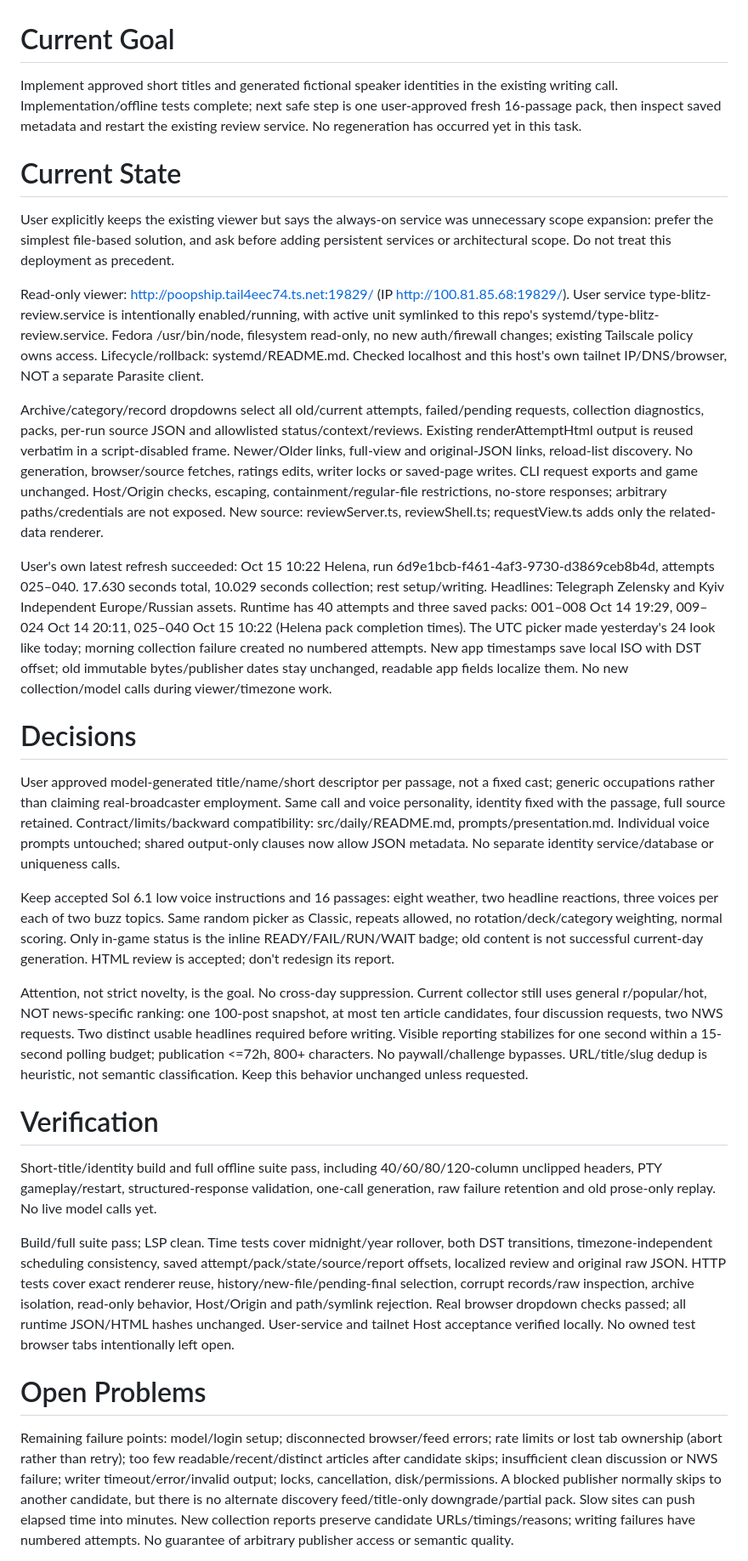
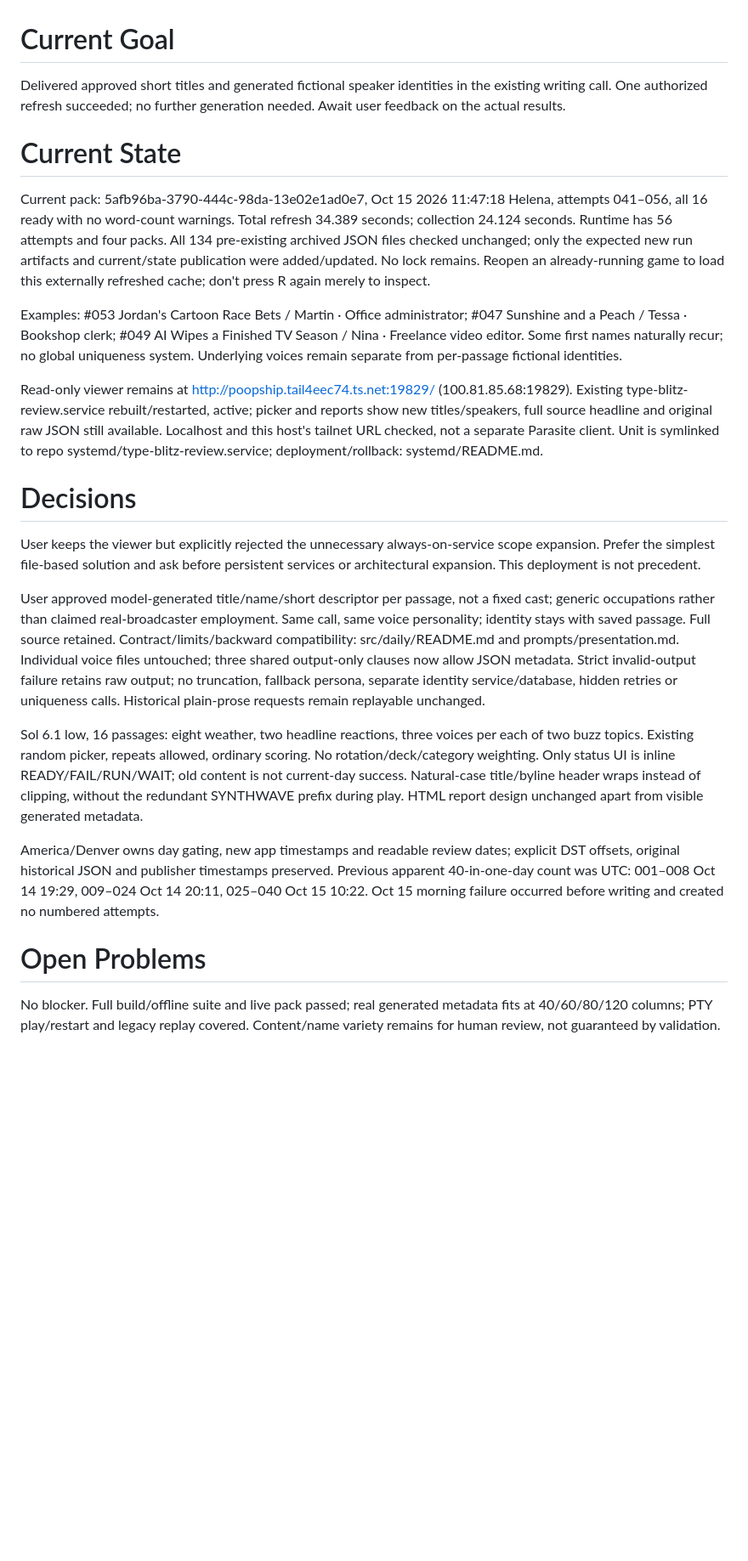
Before and after one commit to slurrr/type-blitz, a Markdown page: CHECKPOINT.md, the part around one of its changes. Shown at 85% size. GitHub-like rendering; blank space fills up the shorter version.

Commit message:
Record successful live passage identity refresh

```diff
--- a/CHECKPOINT.md
+++ b/CHECKPOINT.md
@@ -1,27 +1,22 @@
 # Current Goal
-Implement approved short titles and generated fictional speaker identities in the existing writing call. Implementation/offline tests complete; next safe step is one user-approved fresh 16-passage pack, then inspect saved metadata and restart the existing review service. No regeneration has occurred yet in this task.
+Delivered approved short titles and generated fictional speaker identities in the existing writing call. One authorized refresh succeeded; no further generation needed. Await user feedback on the actual results.
 
 # Current State
-User explicitly keeps the existing viewer but says the always-on service was unnecessary scope expansion: prefer the simplest file-based solution, and ask before adding persistent services or architectural scope. Do not treat this deployment as precedent.
+Current pack: 5afb96ba-3790-444c-98da-13e02e1ad0e7, Oct 15 2026 11:47:18 Helena, attempts 041–056, all 16 ready with no word-count warnings. Total refresh 34.389 seconds; collection 24.124 seconds. Runtime has 56 attempts and four packs. All 134 pre-existing archived JSON files checked unchanged; only the expected new run artifacts and current/state publication were added/updated. No lock remains. Reopen an already-running game to load this externally refreshed cache; don't press R again merely to inspect.
 
-Read-only viewer: http://poopship.tail4eec74.ts.net:19829/ (IP http://100.81.85.68:19829/). User service type-blitz-review.service is intentionally enabled/running, with active unit symlinked to this repo's systemd/type-blitz-review.service. Fedora /usr/bin/node, filesystem read-only, no new auth/firewall changes; existing Tailscale policy owns access. Lifecycle/rollback: systemd/README.md. Checked localhost and this host's own tailnet IP/DNS/browser, NOT a separate Parasite client.
+Examples: #053 Jordan's Cartoon Race Bets / Martin · Office administrator; #047 Sunshine and a Peach / Tessa · Bookshop clerk; #049 AI Wipes a Finished TV Season / Nina · Freelance video editor. Some first names naturally recur; no global uniqueness system. Underlying voices remain separate from per-passage fictional identities.
 
-Archive/category/record dropdowns select all old/current attempts, failed/pending requests, collection diagnostics, packs, per-run source JSON and allowlisted status/context/reviews. Existing renderAttemptHtml output is reused verbatim in a script-disabled frame. Newer/Older links, full-view and original-JSON links, reload-list discovery. No generation, browser/source fetches, ratings edits, writer locks or saved-page writes. CLI request exports and game unchanged. Host/Origin checks, escaping, containment/regular-file restrictions, no-store responses; arbitrary paths/credentials are not exposed. New source: reviewServer.ts, reviewShell.ts; requestView.ts adds only the related-data renderer.
-
-User's own latest refresh succeeded: Oct 15 10:22 Helena, run 6d9e1bcb-f461-4af3-9730-d3869ceb8b4d, attempts 025–040. 17.630 seconds total, 10.029 seconds collection; rest setup/writing. Headlines: Telegraph Zelensky and Kyiv Independent Europe/Russian assets. Runtime has 40 attempts and three saved packs: 001–008 Oct 14 19:29, 009–024 Oct 14 20:11, 025–040 Oct 15 10:22 (Helena pack completion times). The UTC picker made yesterday's 24 look like today; morning collection failure created no numbered attempts. New app timestamps save local ISO with DST offset; old immutable bytes/publisher dates stay unchanged, readable app fields localize them. No new collection/model calls during viewer/timezone work.
+Read-only viewer remains at http://poopship.tail4eec74.ts.net:19829/ (100.81.85.68:19829). Existing type-blitz-review.service rebuilt/restarted, active; picker and reports show new titles/speakers, full source headline and original raw JSON still available. Localhost and this host's tailnet URL checked, not a separate Parasite client. Unit is symlinked to repo systemd/type-blitz-review.service; deployment/rollback: systemd/README.md.
 
 # Decisions
-User approved model-generated title/name/short descriptor per passage, not a fixed cast; generic occupations rather than claiming real-broadcaster employment. Same call and voice personality, identity fixed with the passage, full source retained. Contract/limits/backward compatibility: src/daily/README.md, prompts/presentation.md. Individual voice prompts untouched; shared output-only clauses now allow JSON metadata. No separate identity service/database or uniqueness calls.
+User keeps the viewer but explicitly rejected the unnecessary always-on-service scope expansion. Prefer the simplest file-based solution and ask before persistent services or architectural expansion. This deployment is not precedent.
 
-Keep accepted Sol 6.1 low voice instructions and 16 passages: eight weather, two headline reactions, three voices per each of two buzz topics. Same random picker as Classic, repeats allowed, no rotation/deck/category weighting, normal scoring. Only in-game status is the inline READY/FAIL/RUN/WAIT badge; old content is not successful current-day generation. HTML review is accepted; don't redesign its report.
+User approved model-generated title/name/short descriptor per passage, not a fixed cast; generic occupations rather than claimed real-broadcaster employment. Same call, same voice personality; identity stays with saved passage. Full source retained. Contract/limits/backward compatibility: src/daily/README.md and prompts/presentation.md. Individual voice files untouched; three shared output-only clauses now allow JSON metadata. Strict invalid-output failure retains raw output; no truncation, fallback persona, separate identity service/database, hidden retries or uniqueness calls. Historical plain-prose requests remain replayable unchanged.
 
-Attention, not strict novelty, is the goal. No cross-day suppression. Current collector still uses general r/popular/hot, NOT news-specific ranking: one 100-post snapshot, at most ten article candidates, four discussion requests, two NWS requests. Two distinct usable headlines required before writing. Visible reporting stabilizes for one second within a 15-second polling budget; publication <=72h, 800+ characters. No paywall/challenge bypasses. URL/title/slug dedup is heuristic, not semantic classification. Keep this behavior unchanged unless requested.
+Sol 6.1 low, 16 passages: eight weather, two headline reactions, three voices per each of two buzz topics. Existing random picker, repeats allowed, ordinary scoring. No rotation/deck/category weighting. Only status UI is inline READY/FAIL/RUN/WAIT; old content is not current-day success. Natural-case title/byline header wraps instead of clipping, without the redundant SYNTHWAVE prefix during play. HTML report design unchanged apart from visible generated metadata.
 
-# Verification
-Short-title/identity build and full offline suite pass, including 40/60/80/120-column unclipped headers, PTY gameplay/restart, structured-response validation, one-call generation, raw failure retention and old prose-only replay. No live model calls yet.
-
-Build/full suite pass; LSP clean. Time tests cover midnight/year rollover, both DST transitions, timezone-independent scheduling consistency, saved attempt/pack/state/source/report offsets, localized review and original raw JSON. HTTP tests cover exact renderer reuse, history/new-file/pending-final selection, corrupt records/raw inspection, archive isolation, read-only behavior, Host/Origin and path/symlink rejection. Real browser dropdown checks passed; all runtime JSON/HTML hashes unchanged. User-service and tailnet Host acceptance verified locally. No owned test browser tabs intentionally left open.
+America/Denver owns day gating, new app timestamps and readable review dates; explicit DST offsets, original historical JSON and publisher timestamps preserved. Previous apparent 40-in-one-day count was UTC: 001–008 Oct 14 19:29, 009–024 Oct 14 20:11, 025–040 Oct 15 10:22. Oct 15 morning failure occurred before writing and created no numbered attempts.
 
 # Open Problems
-Remaining failure points: model/login setup; disconnected browser/feed errors; rate limits or lost tab ownership (abort rather than retry); too few readable/recent/distinct articles after candidate skips; insufficient clean discussion or NWS failure; writer timeout/error/invalid output; locks, cancellation, disk/permissions. A blocked publisher normally skips to another candidate, but there is no alternate discovery feed/title-only downgrade/partial pack. Slow sites can push elapsed time into minutes. New collection reports preserve candidate URLs/timings/reasons; writing failures have numbered attempts. No guarantee of arbitrary publisher access or semantic quality.
+No blocker. Full build/offline suite and live pack passed; real generated metadata fits at 40/60/80/120 columns; PTY play/restart and legacy replay covered. Content/name variety remains for human review, not guaranteed by validation.
 
```
Also changed, not shown: other parts of CHECKPOINT.md (+3 -3 lines).
